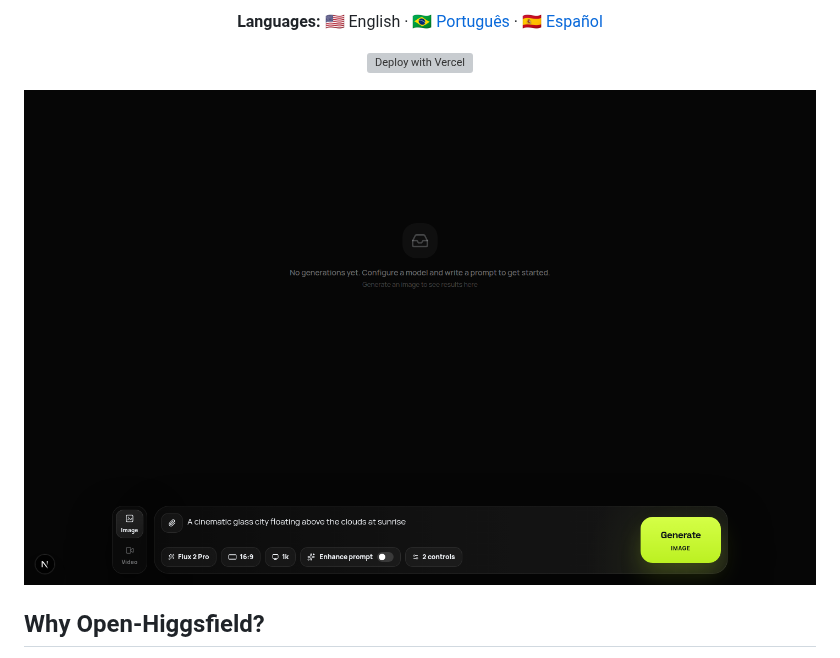
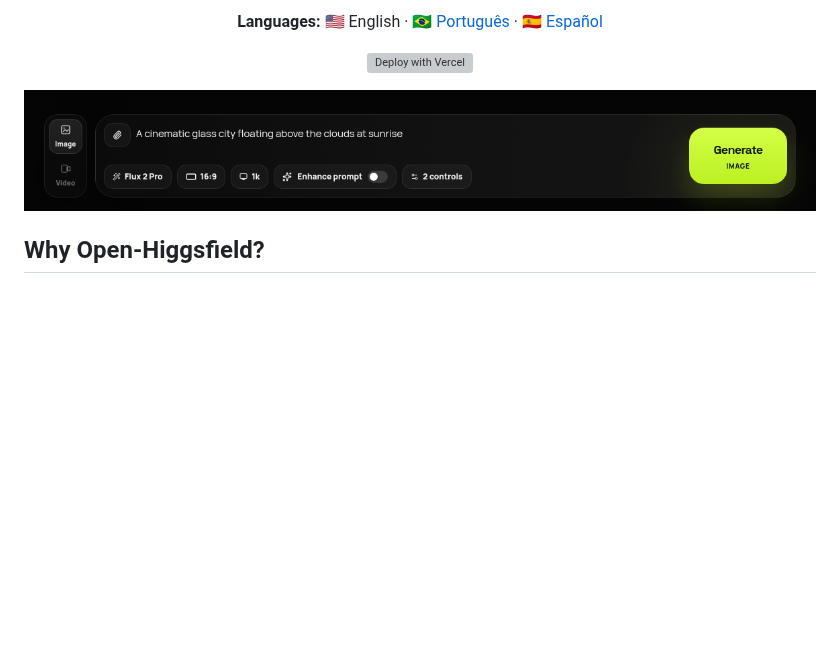
Before and after one commit to TechBeme/open-higgsfield, a Markdown page: README.md, the part around the change. Drawn GitHub-style; pictures changed too: docs/images/open-higgsfield-cover.png (added); blank space fills up the shorter version; grey boxes are pictures that could not be loaded.

```diff
--- a/README.md
+++ b/README.md
@@ -34,7 +34,7 @@
   </p>
 </div>
 
-![Open-Higgsfield AI image and video generation studio](docs/images/open-higgsfield-studio.png)
+![Open-Higgsfield AI image and video generation studio](docs/images/open-higgsfield-cover.png)
 
 ## Why Open-Higgsfield?
 
```
Also changed, not shown: README.es.md (+1 -1 lines), README.pt-BR.md (+1 -1 lines).
